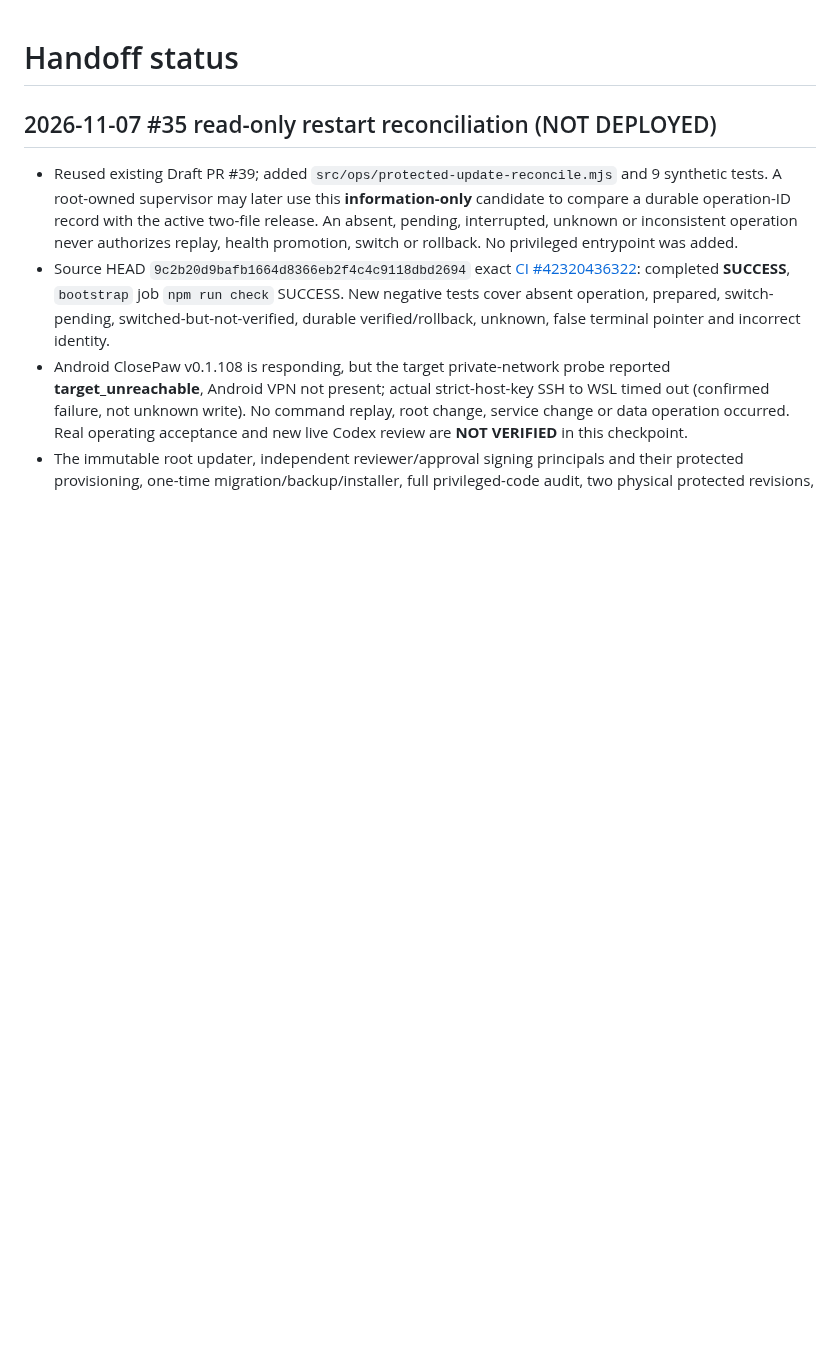
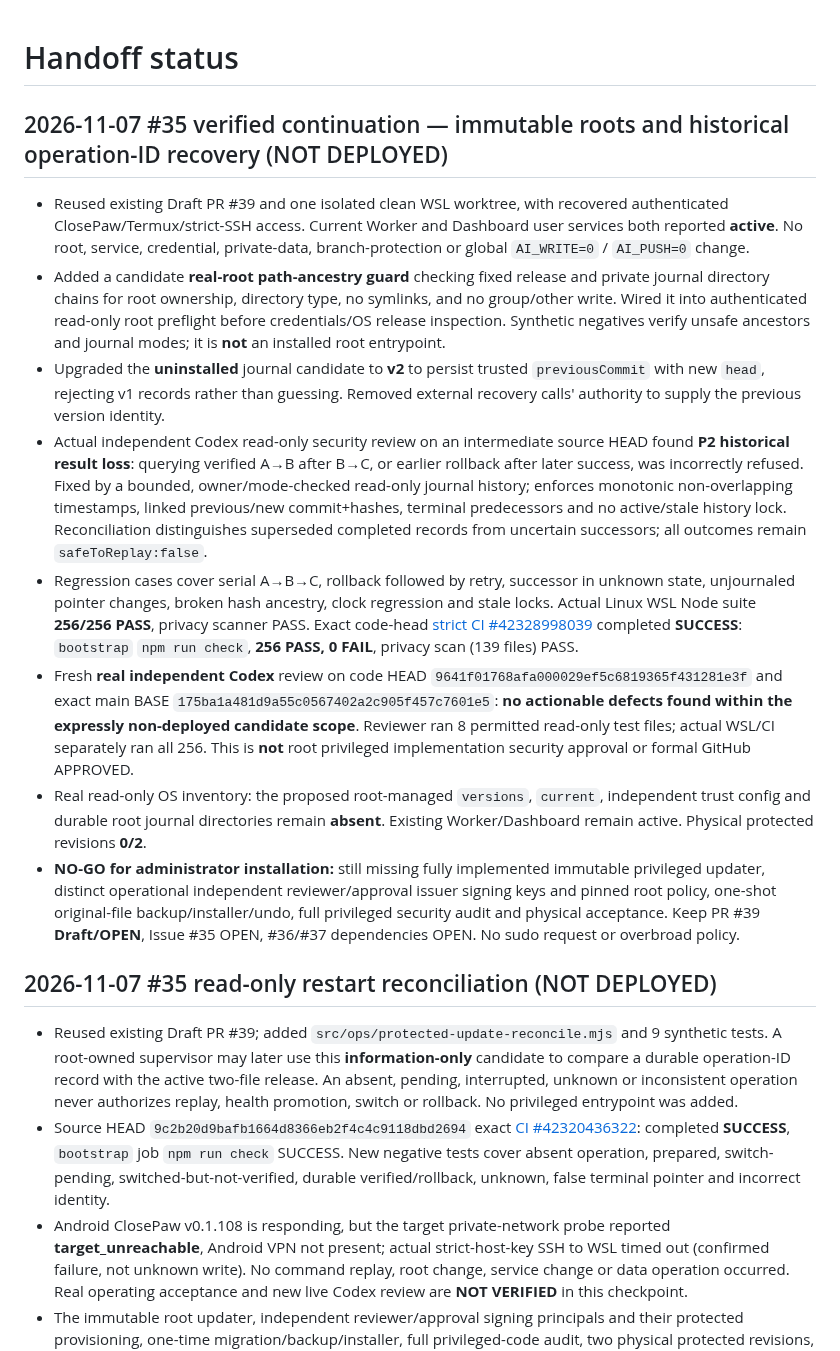
Before and after one commit to al-hub/mcp-dev-hub, a Markdown page: docs/STATUS.md, the part around the change. Drawn GitHub-style; blank space fills up the shorter version.

Commit message:
docs(#35): record 256-test CI, reviewed history fix and missing real root acceptance

```diff
--- a/docs/STATUS.md
+++ b/docs/STATUS.md
@@ -1,4 +1,15 @@
 # Handoff status
+
+## 2026-11-07 #35 verified continuation — immutable roots and historical operation-ID recovery (NOT DEPLOYED)
+
+- Reused existing Draft PR #39 and one isolated clean WSL worktree, with recovered authenticated ClosePaw/Termux/strict-SSH access. Current Worker and Dashboard user services both reported **active**. No root, service, credential, private-data, branch-protection or global `AI_WRITE=0` / `AI_PUSH=0` change.
+- Added a candidate **real-root path-ancestry guard** checking fixed release and private journal directory chains for root ownership, directory type, no symlinks, and no group/other write. Wired it into authenticated read-only root preflight before credentials/OS release inspection. Synthetic negatives verify unsafe ancestors and journal modes; it is **not** an installed root entrypoint.
+- Upgraded the **uninstalled** journal candidate to **v2** to persist trusted `previousCommit` with new `head`, rejecting v1 records rather than guessing. Removed external recovery calls' authority to supply the previous version identity.
+- Actual independent Codex read-only security review on an intermediate source HEAD found **P2 historical result loss**: querying verified A→B after B→C, or earlier rollback after later success, was incorrectly refused. Fixed by a bounded, owner/mode-checked read-only journal history; enforces monotonic non-overlapping timestamps, linked previous/new commit+hashes, terminal predecessors and no active/stale history lock. Reconciliation distinguishes superseded completed records from uncertain successors; all outcomes remain `safeToReplay:false`.
+- Regression cases cover serial A→B→C, rollback followed by retry, successor in unknown state, unjournaled pointer changes, broken hash ancestry, clock regression and stale locks. Actual Linux WSL Node suite **256/256 PASS**, privacy scanner PASS. Exact code-head [strict CI #42328998039](https://github.com/al-hub/mcp-dev-hub/actions/runs/42328998039) completed **SUCCESS**: `bootstrap` `npm run check`, **256 PASS, 0 FAIL**, privacy scan (139 files) PASS.
+- Fresh **real independent Codex** review on code HEAD `9641f01768afa000029ef5c6819365f431281e3f` and exact main BASE `175ba1a481d9a55c0567402a2c905f457c7601e5`: **no actionable defects found within the expressly non-deployed candidate scope**. Reviewer ran 8 permitted read-only test files; actual WSL/CI separately ran all 256. This is **not** root privileged implementation security approval or formal GitHub APPROVED.
+- Real read-only OS inventory: the proposed root-managed `versions`, `current`, independent trust config and durable root journal directories remain **absent**. Existing Worker/Dashboard remain active. Physical protected revisions **0/2**.
+- **NO-GO for administrator installation:** still missing fully implemented immutable privileged updater, distinct operational independent reviewer/approval issuer signing keys and pinned root policy, one-shot original-file backup/installer/undo, full privileged security audit and physical acceptance. Keep PR #39 **Draft/OPEN**, Issue #35 OPEN, #36/#37 dependencies OPEN. No sudo request or overbroad policy.
 
 ## 2026-11-07 #35 read-only restart reconciliation (NOT DEPLOYED)
 
```
